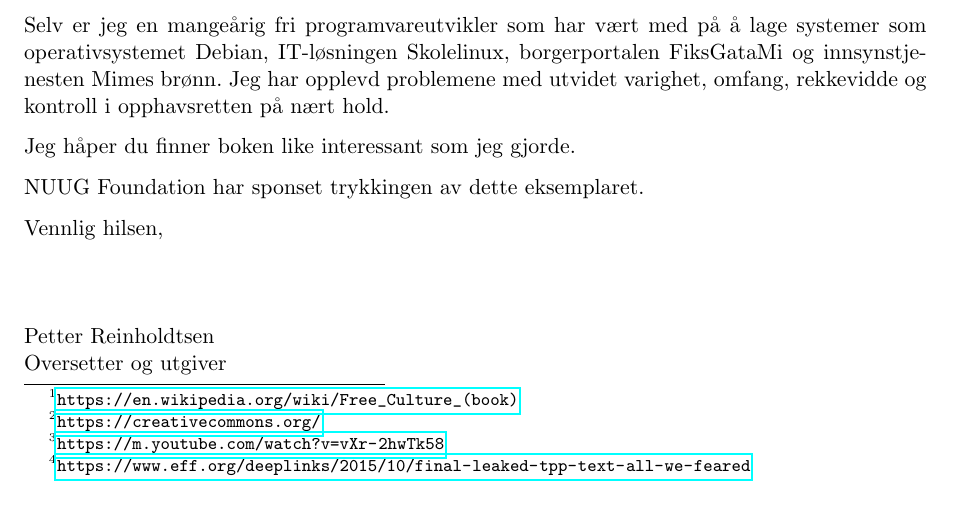
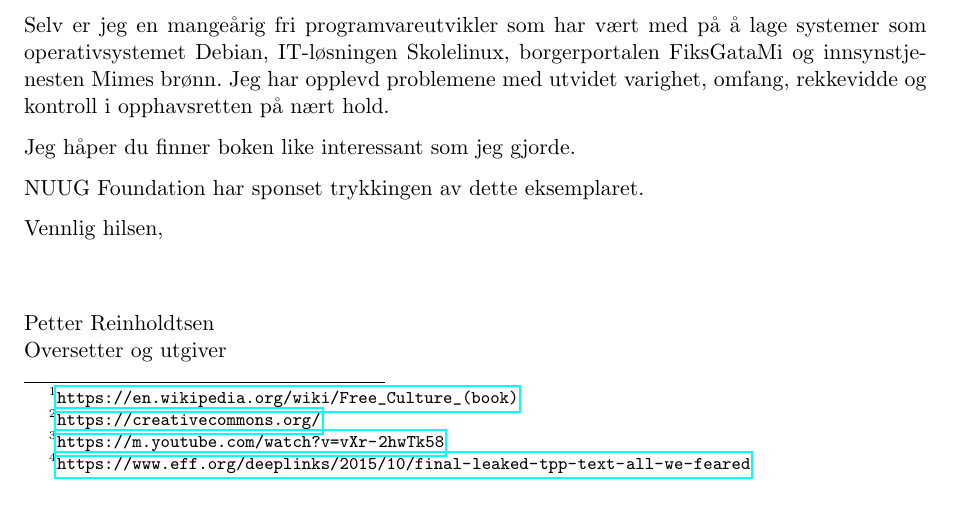
Before and after one commit to petterreinholdtsen/free-culture-lessig, a LaTeX document (til-stortinget.tex): part of the page, cut so that both start at the same text. Compiled offline with pdfLaTeX.

Commit message:
Less space before my name.

```diff
--- a/til-stortinget.tex
+++ b/til-stortinget.tex
@@ -71,7 +71,7 @@ NUUG Foundation har sponset trykkingen av dette eksemplaret.
 
 Vennlig hilsen,
 
-\vspace{5\parskip}
+\vspace{4\parskip}
 
 Petter Reinholdtsen \\
 Oversetter og utgiver
```
